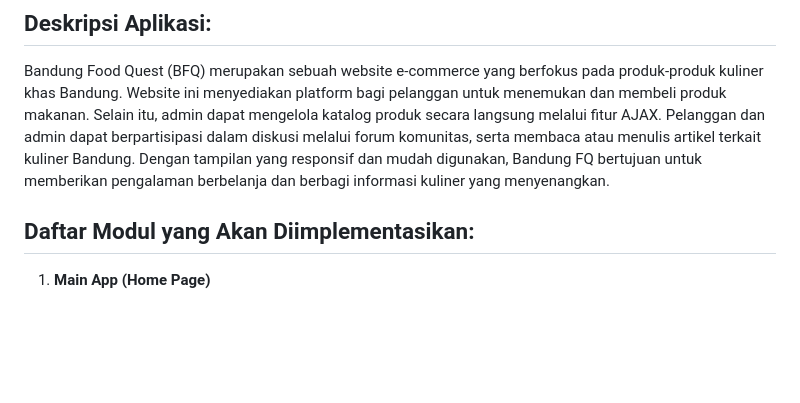
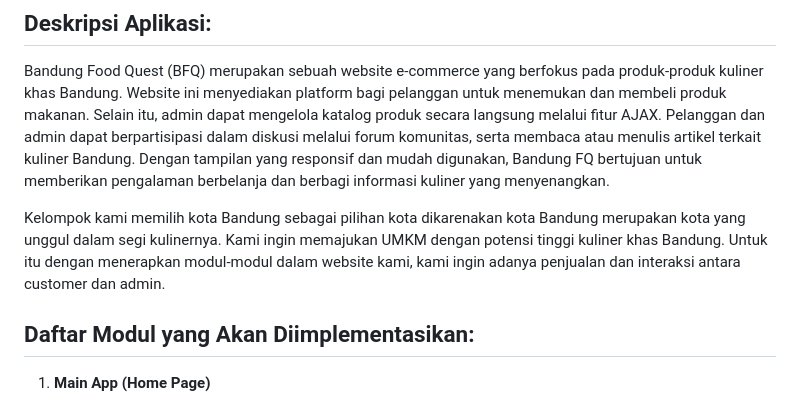
Before and after one commit to pbp24-f09/bfq, a Markdown page: README.md, the part around the change. GitHub-like rendering; blank space fills up the shorter version.

Commit message:
Update README.md 4

```diff
--- a/README.md
+++ b/README.md
@@ -9,6 +9,8 @@
 
 ## Deskripsi Aplikasi:
 Bandung Food Quest (BFQ) merupakan sebuah website e-commerce yang berfokus pada produk-produk kuliner khas Bandung. Website ini menyediakan platform bagi pelanggan untuk menemukan dan membeli produk makanan. Selain itu, admin dapat mengelola katalog produk secara langsung melalui fitur AJAX. Pelanggan dan admin dapat berpartisipasi dalam diskusi melalui forum komunitas, serta membaca atau menulis artikel terkait kuliner Bandung. Dengan tampilan yang responsif dan mudah digunakan, Bandung FQ bertujuan untuk memberikan pengalaman berbelanja dan berbagi informasi kuliner yang menyenangkan.
+
+Kelompok kami memilih kota Bandung sebagai pilihan kota dikarenakan kota Bandung merupakan kota yang unggul dalam segi kulinernya. Kami ingin memajukan UMKM dengan potensi tinggi kuliner khas Bandung. Untuk itu dengan menerapkan modul-modul dalam website kami, kami ingin adanya penjualan dan interaksi antara customer dan admin.
 
 ## Daftar Modul yang Akan Diimplementasikan:
 1. **Main App (Home Page)**
```
